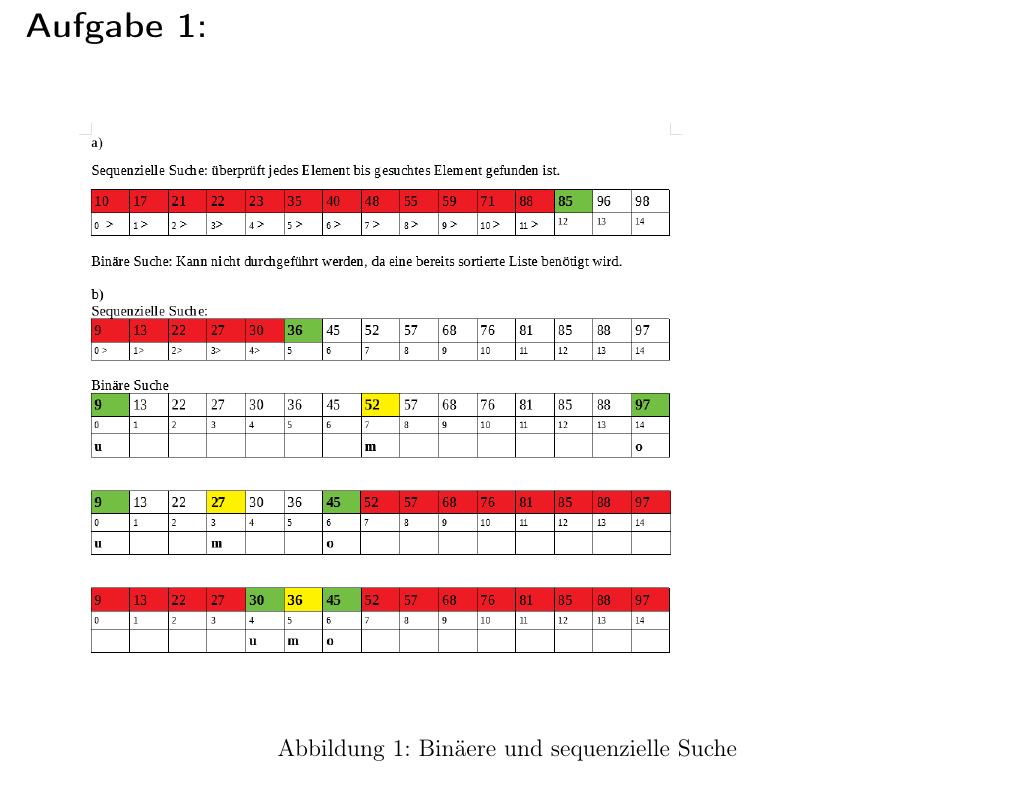
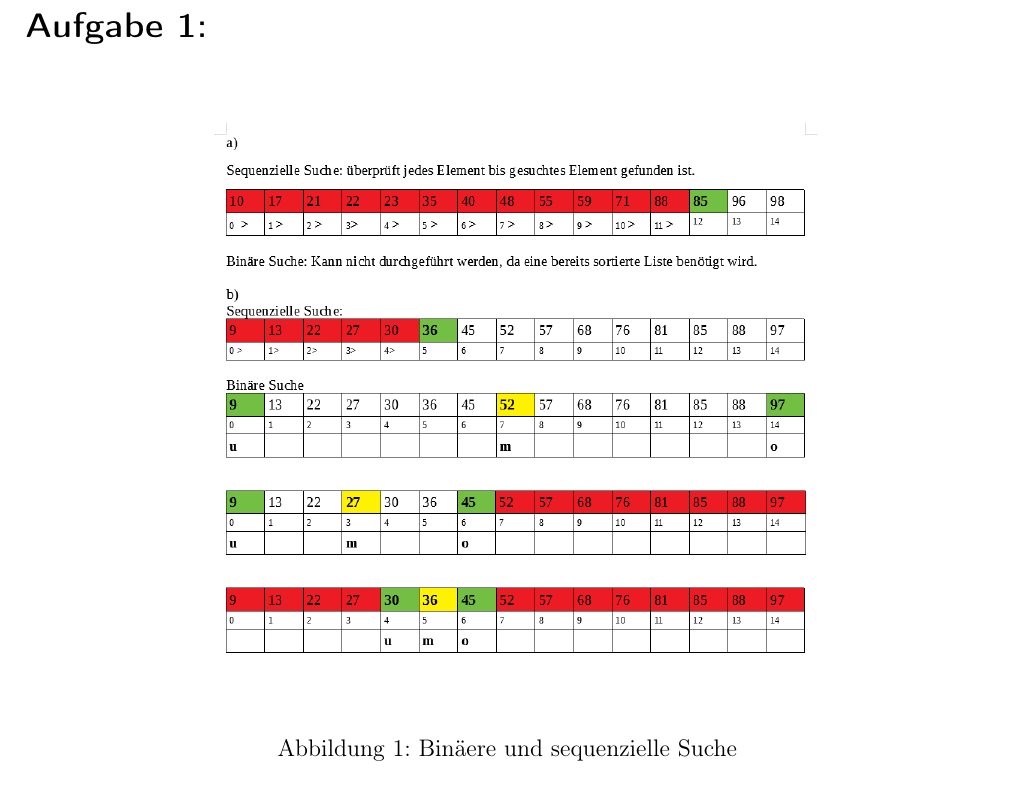
Before and after one commit to Darkst3ve/DSA, a LaTeX document (Ex01/Ex01_DuvenbeckStollZheng.tex): part of page 1 of 2, cut so that both start at the same text. Compiled offline with pdfLaTeX; an older LaTeX class or package is replaced by its successor.

Commit message:
PDF Update

```diff
--- a/Ex01/Ex01_DuvenbeckStollZheng.tex
+++ b/Ex01/Ex01_DuvenbeckStollZheng.tex
@@ -34,7 +34,8 @@
 % Aufgabe 1
 \exercise{}
 \begin{figure}[h]
-\includegraphics[scale=0.5]{Binäere+Sequenzielle Suche.png}
+\centering
+\includegraphics[scale=0.5]{BinaryAndSequentialSort.png}
 \caption{Binäere und sequenzielle Suche}
 \end{figure}
 
```
Also changed, not shown: Ex01/BinaryAndSequentialSort.png (renamed from Ex01/Binäere+Sequenzielle Suche.png), Ex01/Ex01_DuvenbeckStollZheng.pdf, 2 other files.
